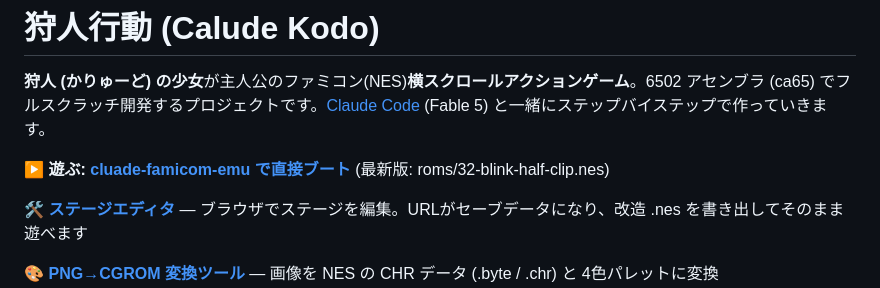
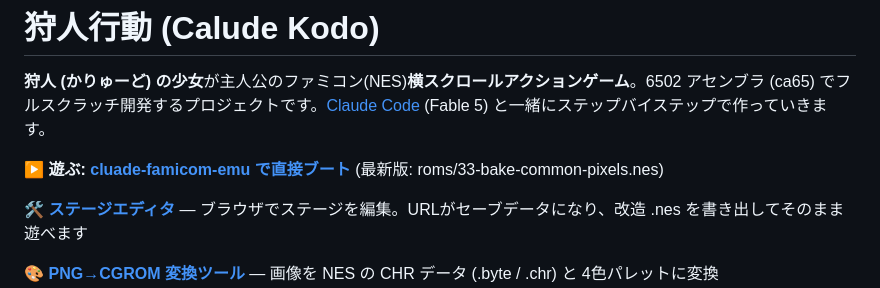
Before and after one commit to GOROman/calude-famicom-game, a Markdown page: README.md, the part around the change. Rendered like a GitHub page.

```diff
--- a/README.md
+++ b/README.md
@@ -2,7 +2,7 @@
 
 **狩人 (かりゅーど) の少女**が主人公のファミコン(NES)**横スクロールアクションゲーム**。6502 アセンブラ (ca65) でフルスクラッチ開発するプロジェクトです。[Claude Code](https://claude.com/claude-code) (Fable 5) と一緒にステップバイステップで作っていきます。
 
-**▶ 遊ぶ: [cluade-famicom-emu で直接ブート](https://goroman.github.io/cluade-famicom-emu/?pin=0&debug=1&rom=https://raw.githubusercontent.com/GOROman/calude-famicom-game/main/roms/32-blink-half-clip.nes)** (最新版: roms/32-blink-half-clip.nes)
+**▶ 遊ぶ: [cluade-famicom-emu で直接ブート](https://goroman.github.io/cluade-famicom-emu/?pin=0&debug=1&rom=https://raw.githubusercontent.com/GOROman/calude-famicom-game/main/roms/33-bake-common-pixels.nes)** (最新版: roms/33-bake-common-pixels.nes)
 
 **🛠 [ステージエディタ](https://goroman.github.io/calude-famicom-game/editor/)** — ブラウザでステージを編集。URLがセーブデータになり、改造 .nes を書き出してそのまま遊べます
 
```
Also changed, not shown: docs/diary/forest.md (+6 -0 lines), docs/title_screen.png, 8 other files.
